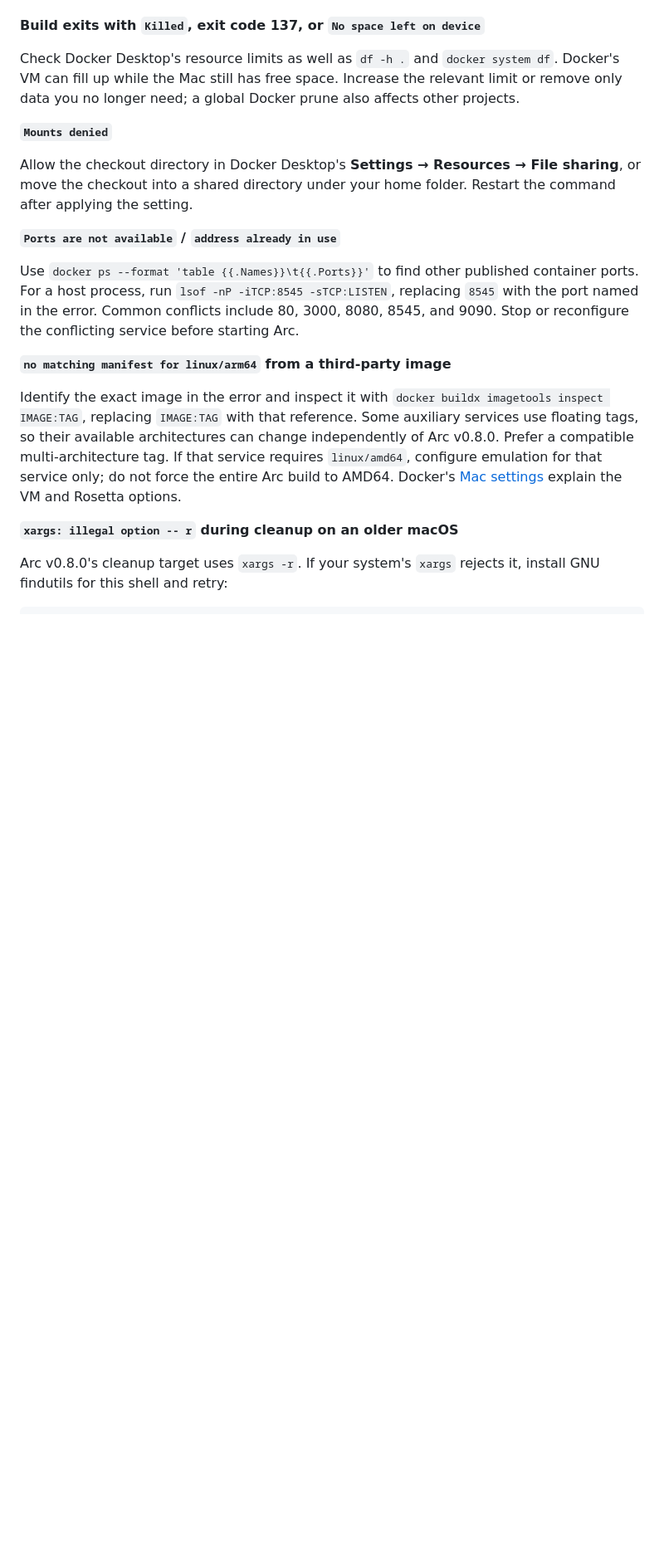
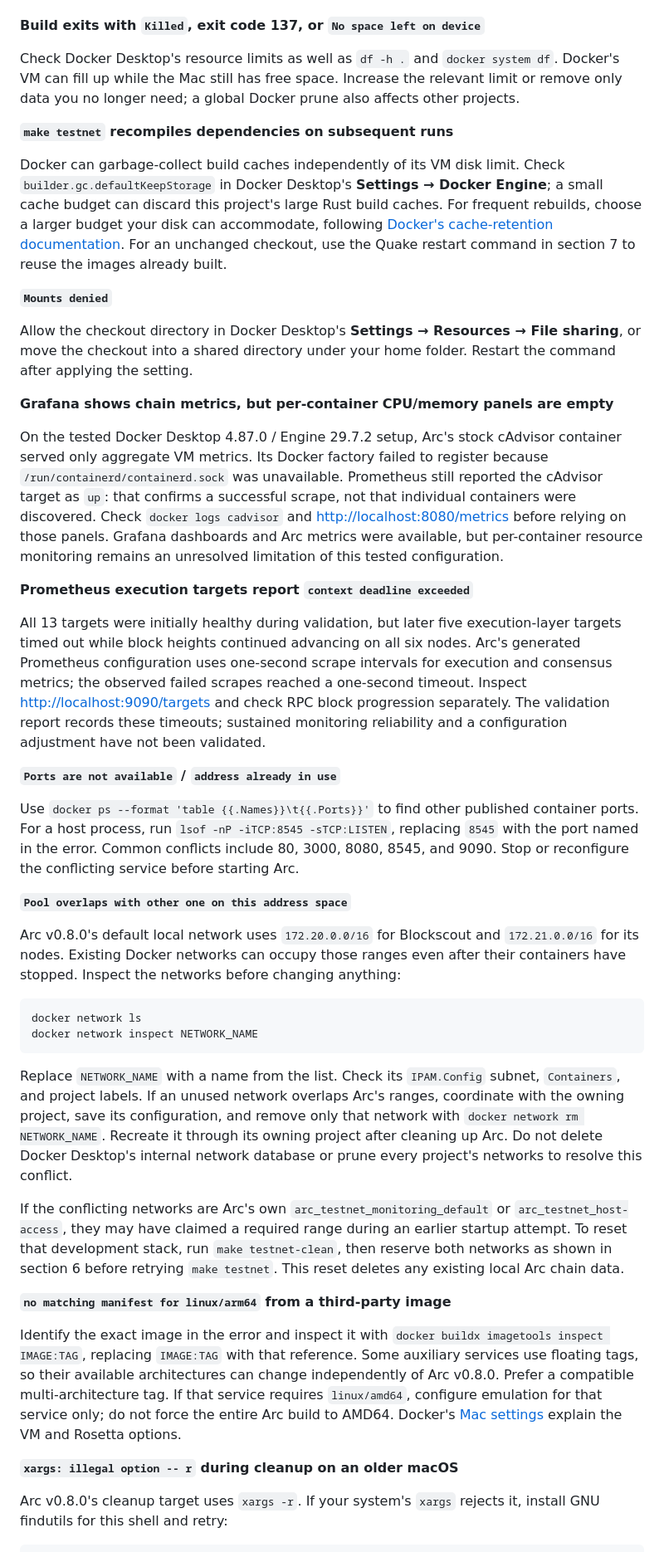
Before and after one commit to tankcdr/arc-local-node-guide, a Markdown page: docs/macos.md, the part around one of its changes. Shown at 83% size. Rendered like a GitHub page; blank space fills up the shorter version.

````diff
--- a/docs/macos.md
+++ b/docs/macos.md
@@ -207,13 +248,38 @@ Run `command -v node` and `command -v forge`. Reapply the PATH exports above; th
 
 Check Docker Desktop's resource limits as well as `df -h .` and `docker system df`. Docker's VM can fill up while the Mac still has free space. Increase the relevant limit or remove only data you no longer need; a global Docker prune also affects other projects.
 
+**`make testnet` recompiles dependencies on subsequent runs**
+
+Docker can garbage-collect build caches independently of its VM disk limit. Check `builder.gc.defaultKeepStorage` in Docker Desktop's **Settings → Docker Engine**; a small cache budget can discard this project's large Rust build caches. For frequent rebuilds, choose a larger budget your disk can accommodate, following [Docker's cache-retention documentation](https://docs.docker.com/build/cache/garbage-collection/#docker-daemon-configuration-file). For an unchanged checkout, use the Quake restart command in section 7 to reuse the images already built.
+
 **`Mounts denied`**
 
 Allow the checkout directory in Docker Desktop's **Settings → Resources → File sharing**, or move the checkout into a shared directory under your home folder. Restart the command after applying the setting.
 
+**Grafana shows chain metrics, but per-container CPU/memory panels are empty**
+
+On the tested Docker Desktop 4.87.0 / Engine 29.7.2 setup, Arc's stock cAdvisor container served only aggregate VM metrics. Its Docker factory failed to register because `/run/containerd/containerd.sock` was unavailable. Prometheus still reported the cAdvisor target as `up`: that confirms a successful scrape, not that individual containers were discovered. Check `docker logs cadvisor` and <http://localhost:8080/metrics> before relying on those panels. Grafana dashboards and Arc metrics were available, but per-container resource monitoring remains an unresolved limitation of this tested configuration.
+
+**Prometheus execution targets report `context deadline exceeded`**
+
+All 13 targets were initially healthy during validation, but later five execution-layer targets timed out while block heights continued advancing on all six nodes. Arc's generated Prometheus configuration uses one-second scrape intervals for execution and consensus metrics; the observed failed scrapes reached a one-second timeout. Inspect <http://localhost:9090/targets> and check RPC block progression separately. The validation report records these timeouts; sustained monitoring reliability and a configuration adjustment have not been validated.
+
 **`Ports are not available` / `address already in use`**
 
 Use `docker ps --format 'table {{.Names}}\t{{.Ports}}'` to find other published container ports. For a host process, run `lsof -nP -iTCP:8545 -sTCP:LISTEN`, replacing `8545` with the port named in the error. Common conflicts include 80, 3000, 8080, 8545, and 9090. Stop or reconfigure the conflicting service before starting Arc.
+
+**`Pool overlaps with other one on this address space`**
+
+Arc v0.8.0's default local network uses `172.20.0.0/16` for Blockscout and `172.21.0.0/16` for its nodes. Existing Docker networks can occupy those ranges even after their containers have stopped. Inspect the networks before changing anything:
+
+```bash
+docker network ls
+docker network inspect NETWORK_NAME
+```
+
+Replace `NETWORK_NAME` with a name from the list. Check its `IPAM.Config` subnet, `Containers`, and project labels. If an unused network overlaps Arc's ranges, coordinate with the owning project, save its configuration, and remove only that network with `docker network rm NETWORK_NAME`. Recreate it through its owning project after cleaning up Arc. Do not delete Docker Desktop's internal network database or prune every project's networks to resolve this conflict.
+
+If the conflicting networks are Arc's own `arc_testnet_monitoring_default` or `arc_testnet_host-access`, they may have claimed a required range during an earlier startup attempt. To reset that development stack, run `make testnet-clean`, then reserve both networks as shown in section 6 before retrying `make testnet`. This reset deletes any existing local Arc chain data.
 
 **`no matching manifest for linux/arm64` from a third-party image**
 
````
Also changed, not shown: other parts of docs/macos.md (+47 -6 lines), docs/macos-validation.md (added, +45 -0 lines).
